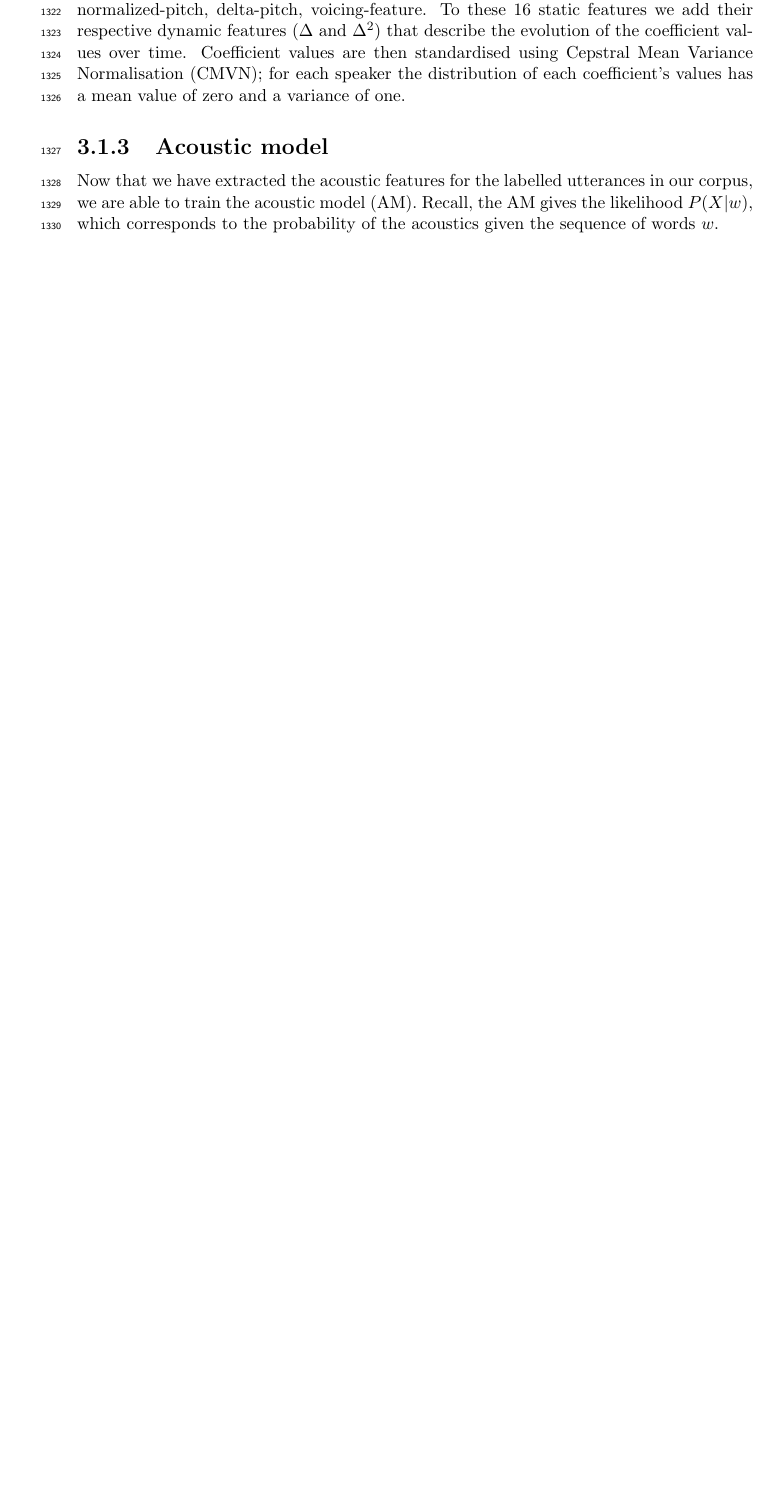
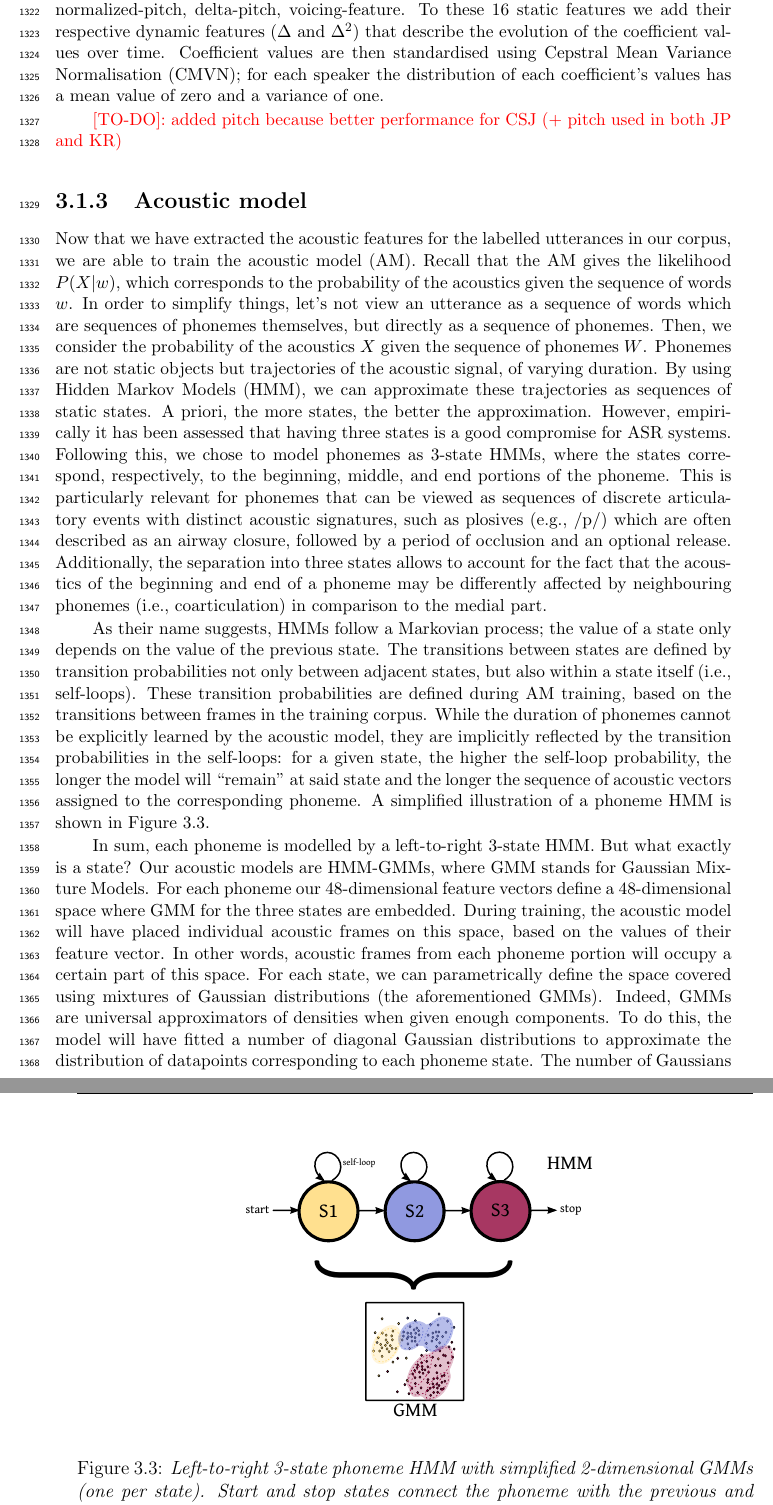
Before and after one commit to agr-ita/epen-thesis, a LaTeX thesis (main.tex, which reads chapters/chapter03.tex): part of page 49 of 106 before the commit and two parts of pages 50 and 51 of 107 after it, the two joined at a grey line, cut so that both start at the same text, the shorter picture padded with empty space. Compiled offline with pdfLaTeX.

Commit message:
Ch3: HMM graphs and AM rewritten

```diff
--- a/chapters/chapter03.tex
+++ b/chapters/chapter03.tex
@@ -108,10 +108,27 @@ We therefore obtain 13 MFCCs that summarise the information at each frame of aud
 To these 16 static features we add their respective dynamic features ($\Delta$ and $\Delta^2$) that describe the evolution of the coefficient values over time.
 Coefficient values are then standardised using Cepstral Mean Variance Normalisation (CMVN); for each speaker the distribution of each coefficient's values has a mean value of zero and a variance of one.
 
+{\color{red} [TO-DO]: added pitch because better performance for CSJ (+ pitch used in both JP and KR)}
+
 \subsection{Acoustic model}
 
-Now that we have extracted the acoustic features for the labelled utterances in our corpus, we are able to train the acoustic model (AM). Recall, the AM gives the likelihood $P(X|w)$, which corresponds to the probability of the acoustics given the sequence of words $w$.
+Now that we have extracted the acoustic features for the labelled utterances in our corpus, we are able to train the acoustic model (AM). Recall that the AM gives the likelihood $P(X|w)$, which corresponds to the probability of the acoustics given the sequence of words $w$.
+In order to simplify things, let's not view an utterance as a sequence of words which are sequences of phonemes themselves, but directly as a sequence of phonemes. Then, we consider the probability of the acoustics $X$ given the sequence of phonemes $W$.
+Phonemes are not static objects but trajectories of the acoustic signal, of varying duration. By using Hidden Markov Models (HMM), we can approximate these trajectories as sequences of static states. A priori, the more states, the better the approximation. However, empirically it has been assessed that having three states is a good compromise for ASR systems. Following this, we chose to model phonemes as 3-state HMMs, where the states correspond, respectively, to the beginning, middle, and end portions of the phoneme. This is particularly relevant for phonemes that can be viewed as sequences of discrete articulatory events with distinct acoustic signatures, such as plosives (e.g., \textipa{/p/}) which are often described as an airway closure, followed by a period of occlusion and an optional release. Additionally, the separation into three states allows to account for the fact that the acoustics of the beginning and end of a phoneme may be differently affected by neighbouring phonemes (i.e., coarticulation) in comparison to the medial part.
 
+As their name suggests, HMMs follow a Markovian process; the value of a state only depends on the value of the previous state. The transitions between states are defined by transition probabilities not only between adjacent states, but also within a state itself (i.e., self-loops). These transition probabilities are defined during AM training, based on the transitions between frames in the training corpus. While the duration of phonemes cannot be explicitly learned by the acoustic model, they are implicitly reflected by the transition probabilities in the self-loops: for a given state, the higher the self-loop probability, the longer the model will ``remain'' at said state and the longer the sequence of acoustic vectors assigned to the corresponding phoneme. A simplified illustration of a phoneme HMM is shown in Figure \ref{fig:hmm_3state}.
+
+\begin{figure}[htb]
+\centering
+\includegraphics[width=0.6\linewidth]{chapter03/hmm_3state.pdf}
+\caption{\textit{Left-to-right 3-state phoneme HMM with simplified 2-dimensional GMMs (one per state). Start and stop states connect the phoneme with the previous and next phoneme, respectively.}}
+\label{fig:hmm_3state}
+\end{figure}
+
+In sum, each phoneme is modelled by a left-to-right 3-state HMM. But what exactly is a state? Our acoustic models are HMM-GMMs, where GMM stands for Gaussian Mixture Models. For each phoneme our 48-dimensional feature vectors define a 48-dimensional space where GMM for the three states are embedded. During training, the acoustic model will have placed individual acoustic frames on this space, based on the values of their feature vector. In other words, acoustic frames from each phoneme portion will occupy a certain part of this space. For each state, we can parametrically define the space covered using mixtures of Gaussian distributions (the aforementioned GMMs). Indeed, GMMs are universal approximators of densities when given enough components. To do this, the model will have fitted a number of diagonal Gaussian distributions to approximate the distribution of datapoints corresponding to each phoneme state. The number of Gaussians allocated to each phoneme state depends on the total number of Gaussians made available to the model, and the complexity of the distribution of the frames in the space. Once that the GMMs are defined, the AM is able to tell us, for any new frame, the likelihood that the frame originated from each GMM (i.e., phoneme state).  \\
+
+
+{\color{red} $<$OLD VERSION$>$
 \subsubsection{Estimating Gaussian distributions}
 We have 48-dimensional vectors (i.e., our acoustic features), as well as their accompanying transcriptions, as input for our acoustic model. As such, for each acoustic frame, we know the identity of the phoneme that it constitutes. Therefore, we have access to a variety of feature vectors which we can group by phonemic category. Using these distributions of acoustic vectors, we are able to represent each phoneme as a multivariate Gaussian distribution with 48 dimensions. During training, our acoustic model learns what each multivariate Gaussian distribution looks like for each phoneme by estimating the means and covariance matrices necessary for defining said distributions.
 Then, the AM is able to tell us, for any new frame $x$, $P(x|w_{l})$ the likelihood that the frame originates from each multivariate distribution (i.e., phoneme) $w_{l}$. However, this assumes that a (multivariate) Gaussian distribution will be sufficient to model the distribution of our data. This is a strong assumption but it is made unnecessary by replacing multivariate Gaussian distributions with Gaussian Mixture Models (GMM).
```
Also changed, not shown: images/chapter03/cutedog_fst.txt (added, +13 -0 lines), images/chapter03/cutedog_decoded.pdf (added), images/chapter03/cutedog_fst.svg (added), images/chapter03/cutedog_wave.pdf (added), images/chapter03/hmm_3state.pdf (added), images/chapter03/hmm_3state.svg (added), images/chapter03/hmm_all.pdf (added), images/chapter03/hmm_all.svg (added), main.pdf, chapters/chapter03.tex (9 more changed lines), 7 other files.
